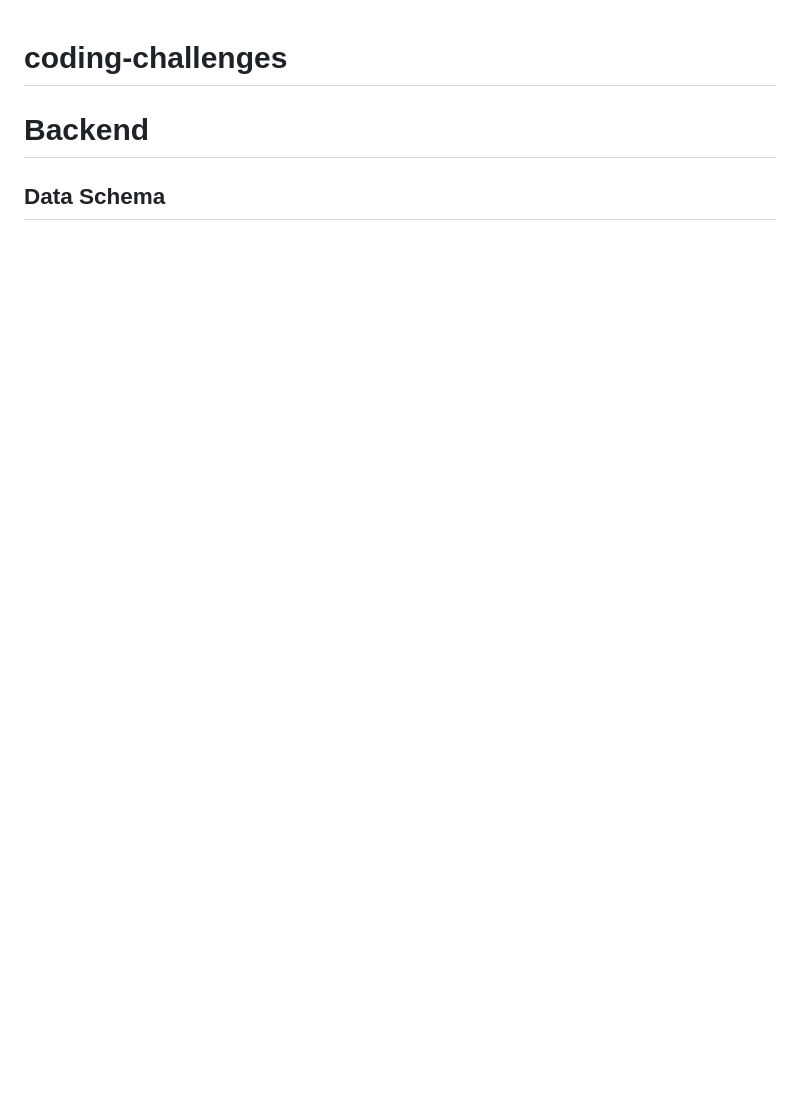
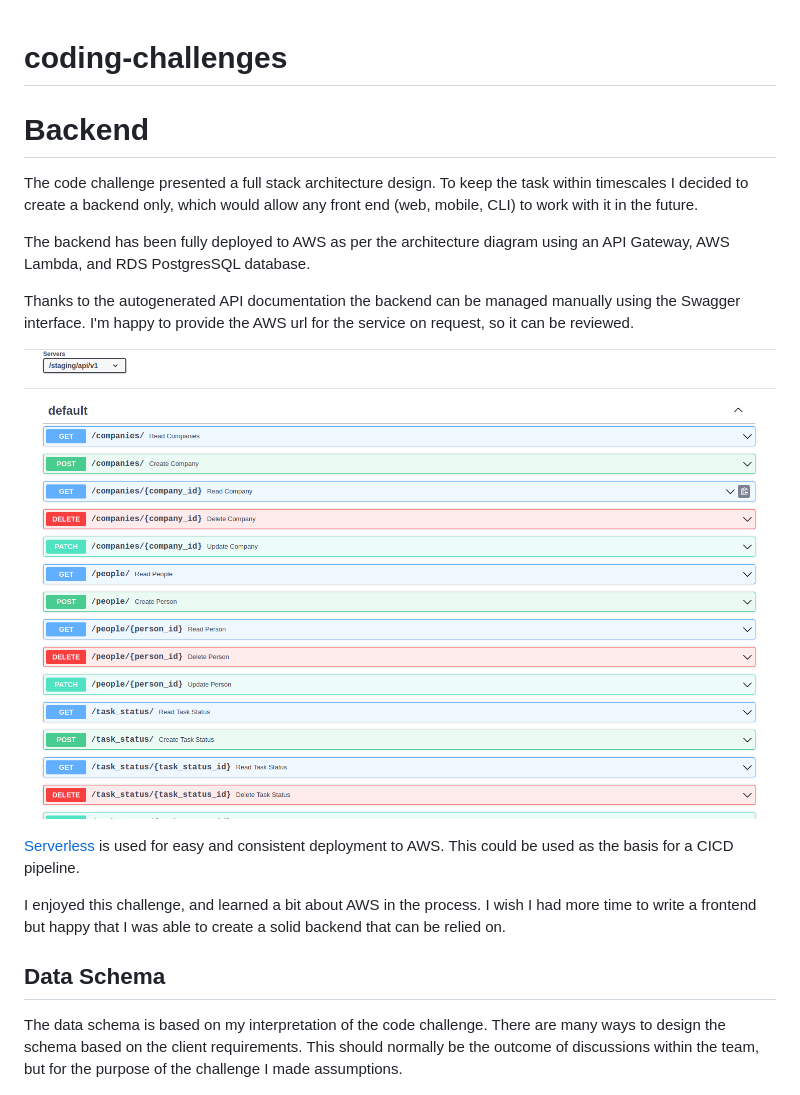
Before and after one commit to Signolteam/coding-challenges, a Markdown page: README.md, the part around the change printed below. Drawn GitHub-style; pictures changed too: api.png (added); blank space fills up the shorter version.

Commit message:
Added more documentation

```diff
--- a/README.md
+++ b/README.md
@@ -2,6 +2,28 @@
 
 # Backend
 
+The code challenge presented a full stack architecture design. To keep the task within timescales I decided to create a
+backend only, which would allow any front end (web, mobile, CLI) to work with it in the future.
+
+The backend has been fully deployed to AWS as per the architecture diagram using an API Gateway, AWS Lambda, and
+RDS PostgresSQL database.
+
+Thanks to the autogenerated API documentation the backend can be managed manually using the Swagger interface.
+I'm happy to provide the AWS url for the service on request, so it can be reviewed.
+
+![API Swagger Interface](api.png)
+
+[Serverless](https://www.serverless.com/framework/docs/) is used for easy and consistent deployment to AWS. This could
+be used as the basis for a CICD pipeline.
+
+I enjoyed this challenge, and learned a bit about AWS in the process. I wish I had more time to write a frontend but
+happy that I was able to create a solid backend that can be relied on.
+
+
 ## Data Schema
 
+The data schema is based on my interpretation of the code challenge. There are many ways to design the schema based on
+the client requirements. This should normally be the outcome of discussions within the team, but for the purpose of the
+challenge I made assumptions.
+
 ![Postgres Data Schema](data-schema.png)
```
Also changed, not shown: other parts of README.md (+8 -0 lines), data-sample.png (added).
